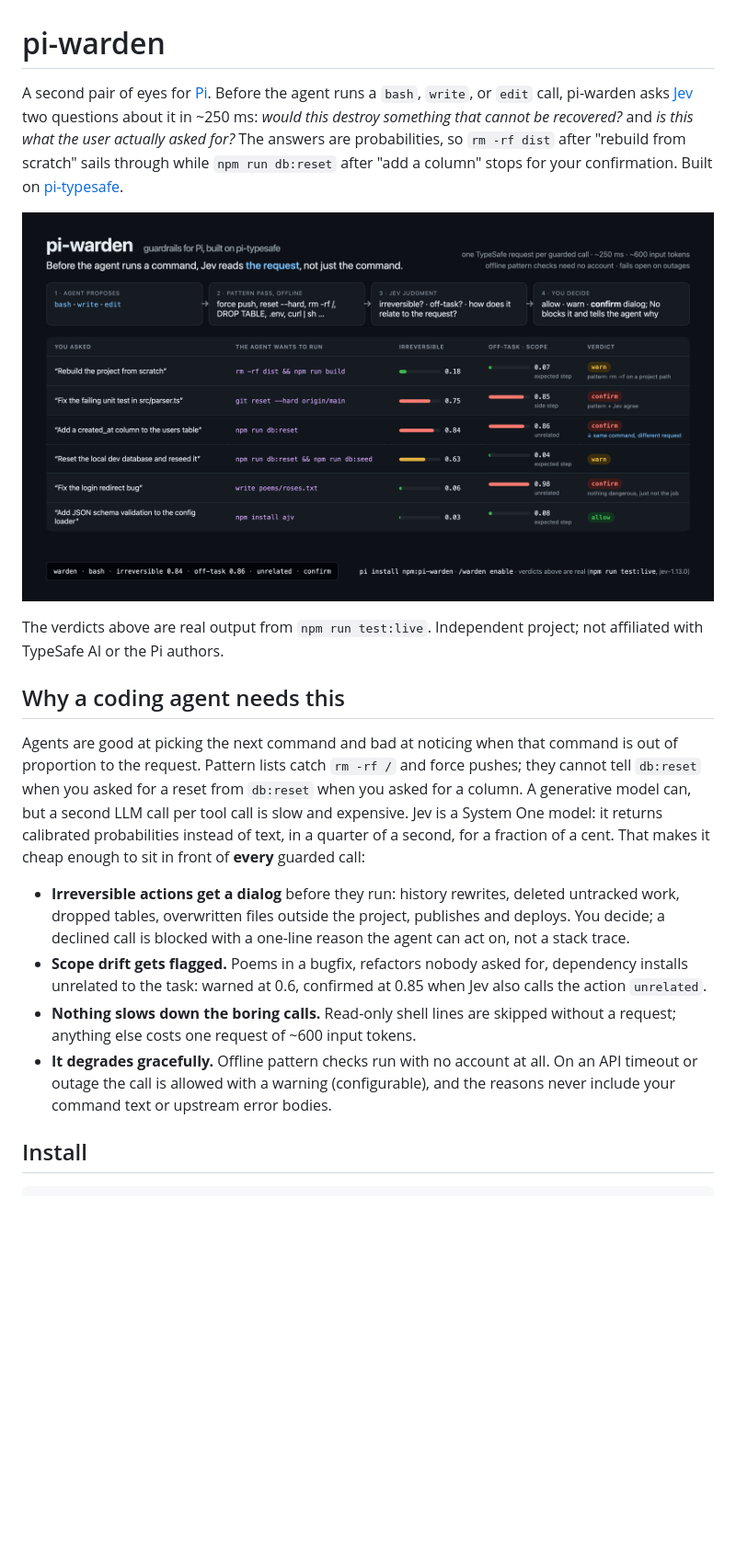
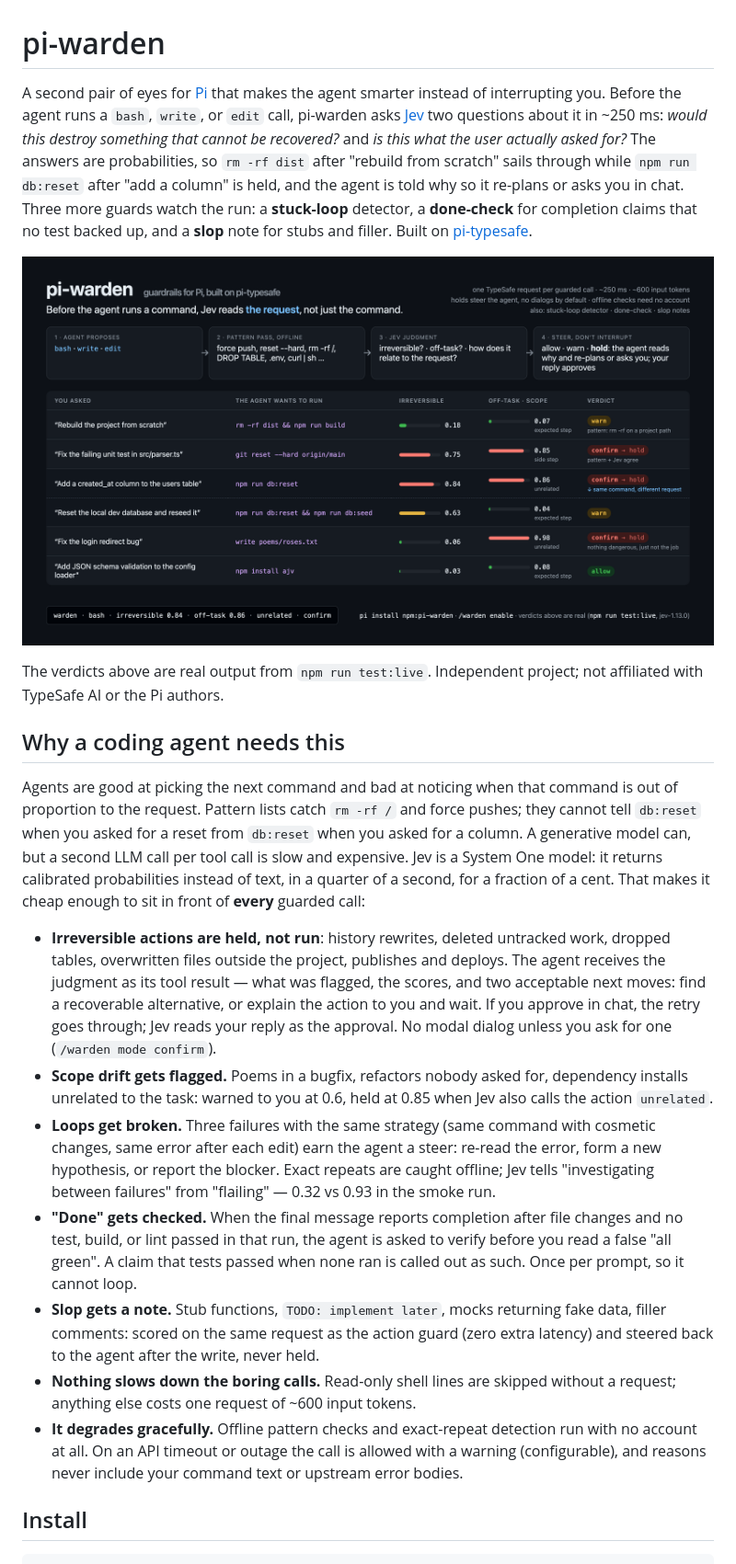
Before and after one commit to DevMortimer/pi-warden, a Markdown page: README.md, the part around one of its changes. Shown at 92% size. GitHub-like rendering; pictures changed too: docs/preview.png; blank space fills up the shorter version.

Commit message:
Release 0.2.0: steer mode by default, stuck-loop detector, done-check, slop notes, chat approval of held calls

```diff
--- a/README.md
+++ b/README.md
@@ -1,6 +1,6 @@
 # pi-warden
 
-A second pair of eyes for [Pi](https://pi.dev). Before the agent runs a `bash`, `write`, or `edit` call, pi-warden asks [Jev](https://typesafe.ai) two questions about it in ~250 ms: *would this destroy something that cannot be recovered?* and *is this what the user actually asked for?* The answers are probabilities, so `rm -rf dist` after "rebuild from scratch" sails through while `npm run db:reset` after "add a column" stops for your confirmation. Built on [pi-typesafe](https://github.com/DevMortimer/pi-typesafe).
+A second pair of eyes for [Pi](https://pi.dev) that makes the agent smarter instead of interrupting you. Before the agent runs a `bash`, `write`, or `edit` call, pi-warden asks [Jev](https://typesafe.ai) two questions about it in ~250 ms: *would this destroy something that cannot be recovered?* and *is this what the user actually asked for?* The answers are probabilities, so `rm -rf dist` after "rebuild from scratch" sails through while `npm run db:reset` after "add a column" is held, and the agent is told why so it re-plans or asks you in chat. Three more guards watch the run: a **stuck-loop** detector, a **done-check** for completion claims that no test backed up, and a **slop** note for stubs and filler. Built on [pi-typesafe](https://github.com/DevMortimer/pi-typesafe).
 
 ![Real verdicts from pi-warden: the same command gets a different verdict depending on what the user asked for](https://raw.githubusercontent.com/DevMortimer/pi-warden/main/docs/preview.png)
 
@@ -10,10 +10,13 @@ The verdicts above are real output from `npm run test:live`. Independent project
 
 Agents are good at picking the next command and bad at noticing when that command is out of proportion to the request. Pattern lists catch `rm -rf /` and force pushes; they cannot tell `db:reset` when you asked for a reset from `db:reset` when you asked for a column. A generative model can, but a second LLM call per tool call is slow and expensive. Jev is a System One model: it returns calibrated probabilities instead of text, in a quarter of a second, for a fraction of a cent. That makes it cheap enough to sit in front of **every** guarded call:
 
-- **Irreversible actions get a dialog** before they run: history rewrites, deleted untracked work, dropped tables, overwritten files outside the project, publishes and deploys. You decide; a declined call is blocked with a one-line reason the agent can act on, not a stack trace.
-- **Scope drift gets flagged.** Poems in a bugfix, refactors nobody asked for, dependency installs unrelated to the task: warned at 0.6, confirmed at 0.85 when Jev also calls the action `unrelated`.
+- **Irreversible actions are held, not run**: history rewrites, deleted untracked work, dropped tables, overwritten files outside the project, publishes and deploys. The agent receives the judgment as its tool result — what was flagged, the scores, and two acceptable next moves: find a recoverable alternative, or explain the action to you and wait. If you approve in chat, the retry goes through; Jev reads your reply as the approval. No modal dialog unless you ask for one (`/warden mode confirm`).
+- **Scope drift gets flagged.** Poems in a bugfix, refactors nobody asked for, dependency installs unrelated to the task: warned to you at 0.6, held at 0.85 when Jev also calls the action `unrelated`.
+- **Loops get broken.** Three failures with the same strategy (same command with cosmetic changes, same error after each edit) earn the agent a steer: re-read the error, form a new hypothesis, or report the blocker. Exact repeats are caught offline; Jev tells "investigating between failures" from "flailing" — 0.32 vs 0.93 in the smoke run.
+- **"Done" gets checked.** When the final message reports completion after file changes and no test, build, or lint passed in that run, the agent is asked to verify before you read a false "all green". A claim that tests passed when none ran is called out as such. Once per prompt, so it cannot loop.
+- **Slop gets a note.** Stub functions, `TODO: implement later`, mocks returning fake data, filler comments: scored on the same request as the action guard (zero extra latency) and steered back to the agent after the write, never held.
 - **Nothing slows down the boring calls.** Read-only shell lines are skipped without a request; anything else costs one request of ~600 input tokens.
-- **It degrades gracefully.** Offline pattern checks run with no account at all. On an API timeout or outage the call is allowed with a warning (configurable), and the reasons never include your command text or upstream error bodies.
+- **It degrades gracefully.** Offline pattern checks and exact-repeat detection run with no account at all. On an API timeout or outage the call is allowed with a warning (configurable), and reasons never include your command text or upstream error bodies.
 
 ## Install
 
```
Also changed, not shown: other parts of README.md (+41 -19 lines), 14 other files.
